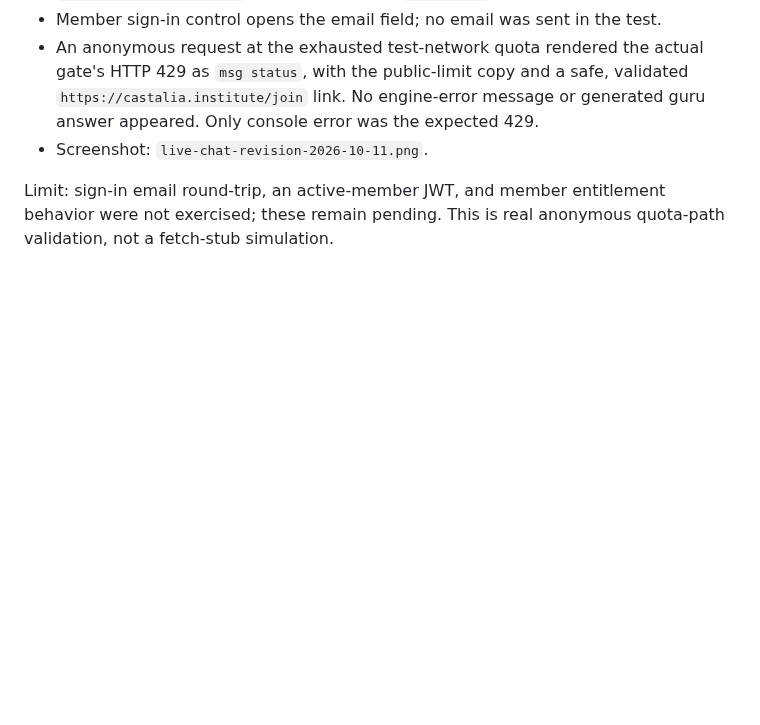
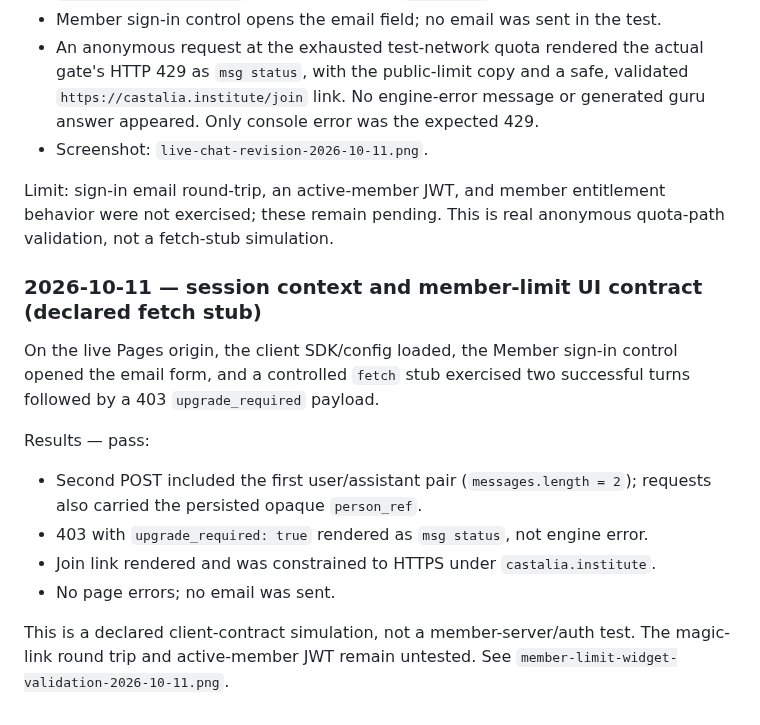
Before and after one commit to CastaliaInstitute/bhakti, a Markdown page: evaluations/README.md, the part around the change. GitHub-like rendering; blank space fills up the shorter version.

Commit message:
eval: document 403/member widget and tab-context contract test

```diff
--- a/evaluations/README.md
+++ b/evaluations/README.md
@@ -111,3 +111,21 @@ build:
 Limit: sign-in email round-trip, an active-member JWT, and member entitlement
 behavior were not exercised; these remain pending. This is real anonymous
 quota-path validation, not a fetch-stub simulation.
+
+### 2026-10-11 — session context and member-limit UI contract (declared fetch stub)
+
+On the live Pages origin, the client SDK/config loaded, the Member sign-in
+control opened the email form, and a controlled `fetch` stub exercised two
+successful turns followed by a 403 `upgrade_required` payload.
+
+Results — pass:
+
+- Second POST included the first user/assistant pair (`messages.length = 2`);
+  requests also carried the persisted opaque `person_ref`.
+- 403 with `upgrade_required: true` rendered as `msg status`, not engine error.
+- Join link rendered and was constrained to HTTPS under `castalia.institute`.
+- No page errors; no email was sent.
+
+This is a declared client-contract simulation, not a member-server/auth test.
+The magic-link round trip and active-member JWT remain untested. See
+`member-limit-widget-validation-2026-10-11.png`.
```
